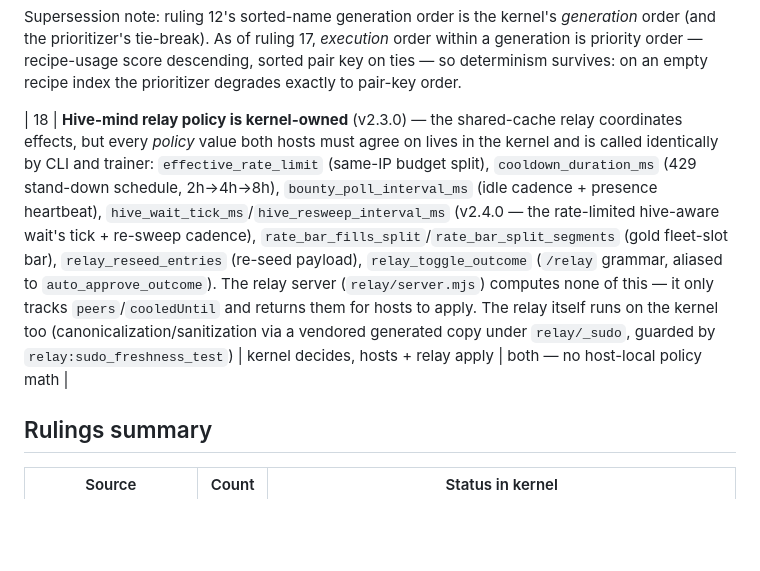
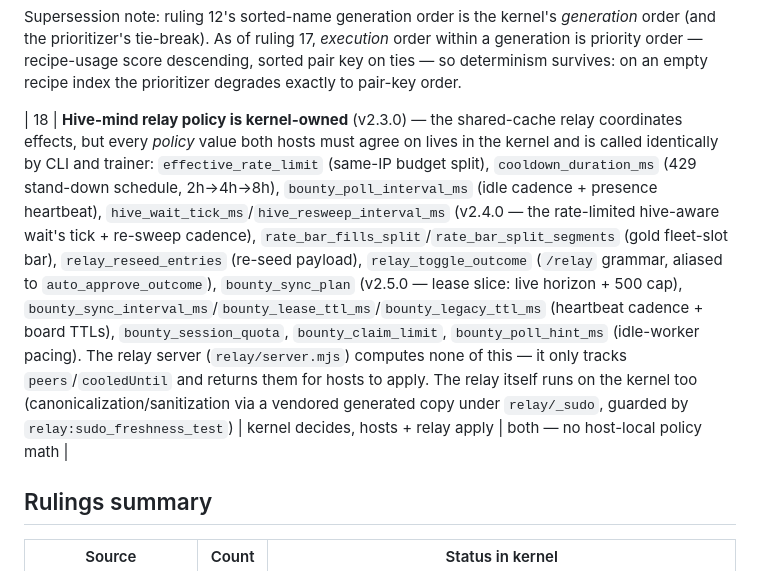
Before and after one commit to hacker6284/infinite-craft-cli, a Markdown page: sudo/DIVERGENCES.md, the part around the change. Rendered like a GitHub page; blank space fills up the shorter version.

```diff
--- a/sudo/DIVERGENCES.md
+++ b/sudo/DIVERGENCES.md
@@ -533,7 +533,7 @@ Supersession note: ruling 12's sorted-name generation order is the kernel's
 descending, sorted pair key on ties — so determinism survives: on an empty
 recipe index the prioritizer degrades exactly to pair-key order.
 
-| 18 | **Hive-mind relay policy is kernel-owned** (v2.3.0) — the shared-cache relay coordinates effects, but every *policy* value both hosts must agree on lives in the kernel and is called identically by CLI and trainer: `effective_rate_limit` (same-IP budget split), `cooldown_duration_ms` (429 stand-down schedule, 2h→4h→8h), `bounty_poll_interval_ms` (idle cadence + presence heartbeat), `hive_wait_tick_ms`/`hive_resweep_interval_ms` (v2.4.0 — the rate-limited hive-aware wait's tick + re-sweep cadence), `rate_bar_fills_split`/`rate_bar_split_segments` (gold fleet-slot bar), `relay_reseed_entries` (re-seed payload), `relay_toggle_outcome` (`/relay` grammar, aliased to `auto_approve_outcome`). The relay server (`relay/server.mjs`) computes none of this — it only tracks `peers`/`cooledUntil` and returns them for hosts to apply. The relay itself runs on the kernel too (canonicalization/sanitization via a vendored generated copy under `relay/_sudo`, guarded by `relay:sudo_freshness_test`) | kernel decides, hosts + relay apply | both — no host-local policy math |
+| 18 | **Hive-mind relay policy is kernel-owned** (v2.3.0) — the shared-cache relay coordinates effects, but every *policy* value both hosts must agree on lives in the kernel and is called identically by CLI and trainer: `effective_rate_limit` (same-IP budget split), `cooldown_duration_ms` (429 stand-down schedule, 2h→4h→8h), `bounty_poll_interval_ms` (idle cadence + presence heartbeat), `hive_wait_tick_ms`/`hive_resweep_interval_ms` (v2.4.0 — the rate-limited hive-aware wait's tick + re-sweep cadence), `rate_bar_fills_split`/`rate_bar_split_segments` (gold fleet-slot bar), `relay_reseed_entries` (re-seed payload), `relay_toggle_outcome` (`/relay` grammar, aliased to `auto_approve_outcome`), `bounty_sync_plan` (v2.5.0 — lease slice: live horizon + 500 cap), `bounty_sync_interval_ms`/`bounty_lease_ttl_ms`/`bounty_legacy_ttl_ms` (heartbeat cadence + board TTLs), `bounty_session_quota`, `bounty_claim_limit`, `bounty_poll_hint_ms` (idle-worker pacing). The relay server (`relay/server.mjs`) computes none of this — it only tracks `peers`/`cooledUntil` and returns them for hosts to apply. The relay itself runs on the kernel too (canonicalization/sanitization via a vendored generated copy under `relay/_sudo`, guarded by `relay:sudo_freshness_test`) | kernel decides, hosts + relay apply | both — no host-local policy math |
 
 ## Rulings summary
 
```
Also changed, not shown: README.md (+11 -6 lines).
